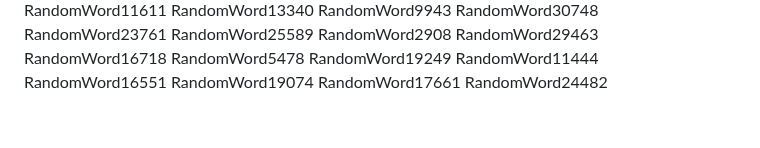
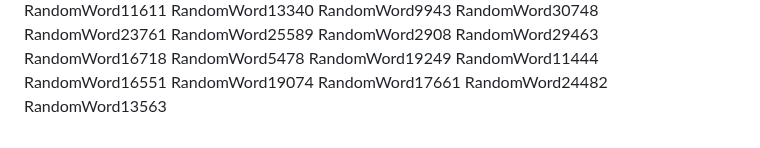
Before and after one commit to samuelkchris/flutter_feature_tour, a Markdown page: README.md, the part around the change. GitHub-like rendering.

Commit message:
Auto-update README with random word 5

```diff
--- a/README.md
+++ b/README.md
@@ -344,3 +344,4 @@ RandomWord16551
 RandomWord19074
 RandomWord17661
 RandomWord24482
+RandomWord13563
```
